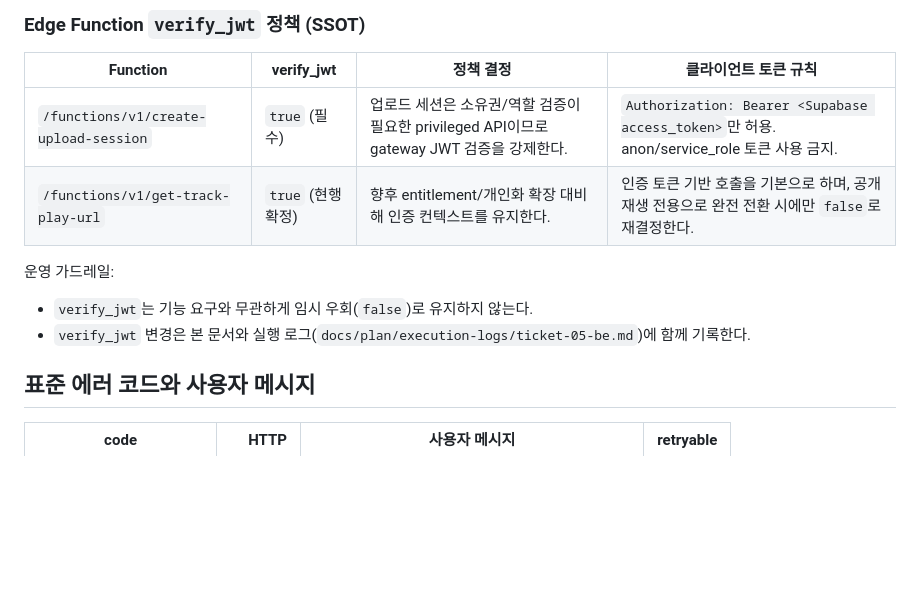
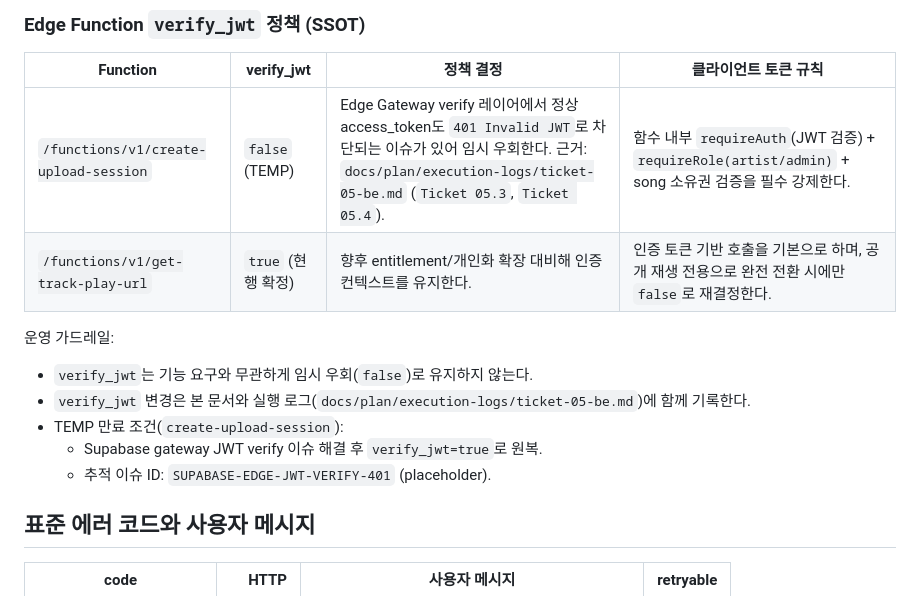
Before and after one commit to dntngks30-afk/unmyeong-song, a Markdown page: docs/contracts/api.md, the part around the change. Rendered like a GitHub page; blank space fills up the shorter version.

Commit message:
docs(be): document temporary verify_jwt workaround for upload session
Co-authored-by: Cursor <cursoragent@cursor.com>

```diff
--- a/docs/contracts/api.md
+++ b/docs/contracts/api.md
@@ -123,12 +123,15 @@ Response (snake_case가 있다면 FE에서 1회 camelCase 변환):
 ### Edge Function `verify_jwt` 정책 (SSOT)
 | Function | verify_jwt | 정책 결정 | 클라이언트 토큰 규칙 |
 |---|---|---|---|
-| `/functions/v1/create-upload-session` | `true` (필수) | 업로드 세션은 소유권/역할 검증이 필요한 privileged API이므로 gateway JWT 검증을 강제한다. | `Authorization: Bearer <Supabase access_token>`만 허용. anon/service_role 토큰 사용 금지. |
+| `/functions/v1/create-upload-session` | `false` (TEMP) | Edge Gateway verify 레이어에서 정상 access_token도 `401 Invalid JWT`로 차단되는 이슈가 있어 임시 우회한다. 근거: `docs/plan/execution-logs/ticket-05-be.md` (`Ticket 05.3`, `Ticket 05.4`). | 함수 내부 `requireAuth`(JWT 검증) + `requireRole(artist/admin)` + song 소유권 검증을 필수 강제한다. |
 | `/functions/v1/get-track-play-url` | `true` (현행 확정) | 향후 entitlement/개인화 확장 대비해 인증 컨텍스트를 유지한다. | 인증 토큰 기반 호출을 기본으로 하며, 공개 재생 전용으로 완전 전환 시에만 `false`로 재결정한다. |
 
 운영 가드레일:
 - `verify_jwt`는 기능 요구와 무관하게 임시 우회(`false`)로 유지하지 않는다.
 - `verify_jwt` 변경은 본 문서와 실행 로그(`docs/plan/execution-logs/ticket-05-be.md`)에 함께 기록한다.
+- TEMP 만료 조건(`create-upload-session`):
+  - Supabase gateway JWT verify 이슈 해결 후 `verify_jwt=true`로 원복.
+  - 추적 이슈 ID: `SUPABASE-EDGE-JWT-VERIFY-401` (placeholder).
 
 ## 표준 에러 코드와 사용자 메시지
 | code | HTTP | 사용자 메시지 | retryable |
```
Also changed, not shown: 1 other file.
